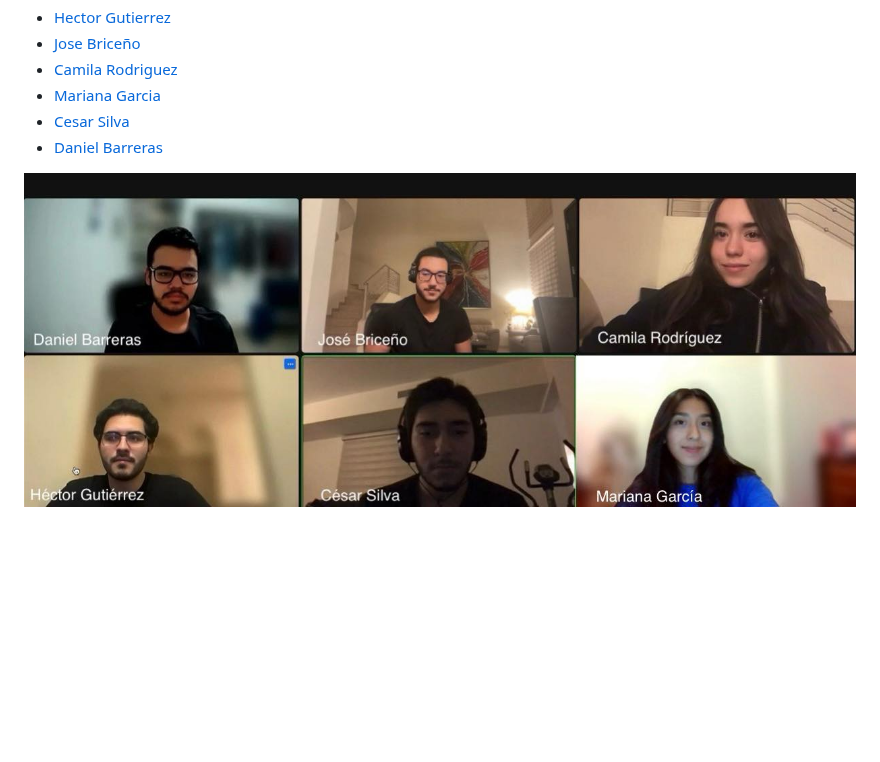
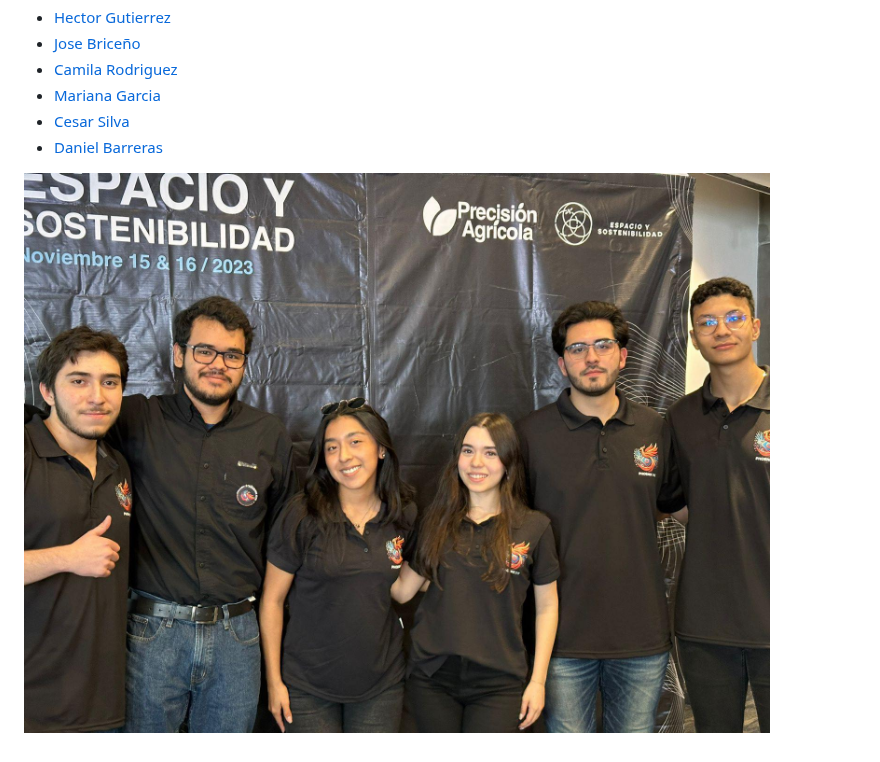
Before and after one commit to jbric16/FlameForecast_Project, a Markdown page: README.md, the part around the change. GitHub-like rendering; blank space fills up the shorter version.

```diff
--- a/README.md
+++ b/README.md
@@ -541,4 +541,4 @@ Note that each team member helped in contribuitng with all this.
 - [Cesar Silva](https://github.com/casrhub)
 - [Daniel Barreras](https://github.com/DanielBrMz)
 
-![Examples](images/Team.jpg)
+![Examples](images/TEAMPHOTO.jpg)
```
